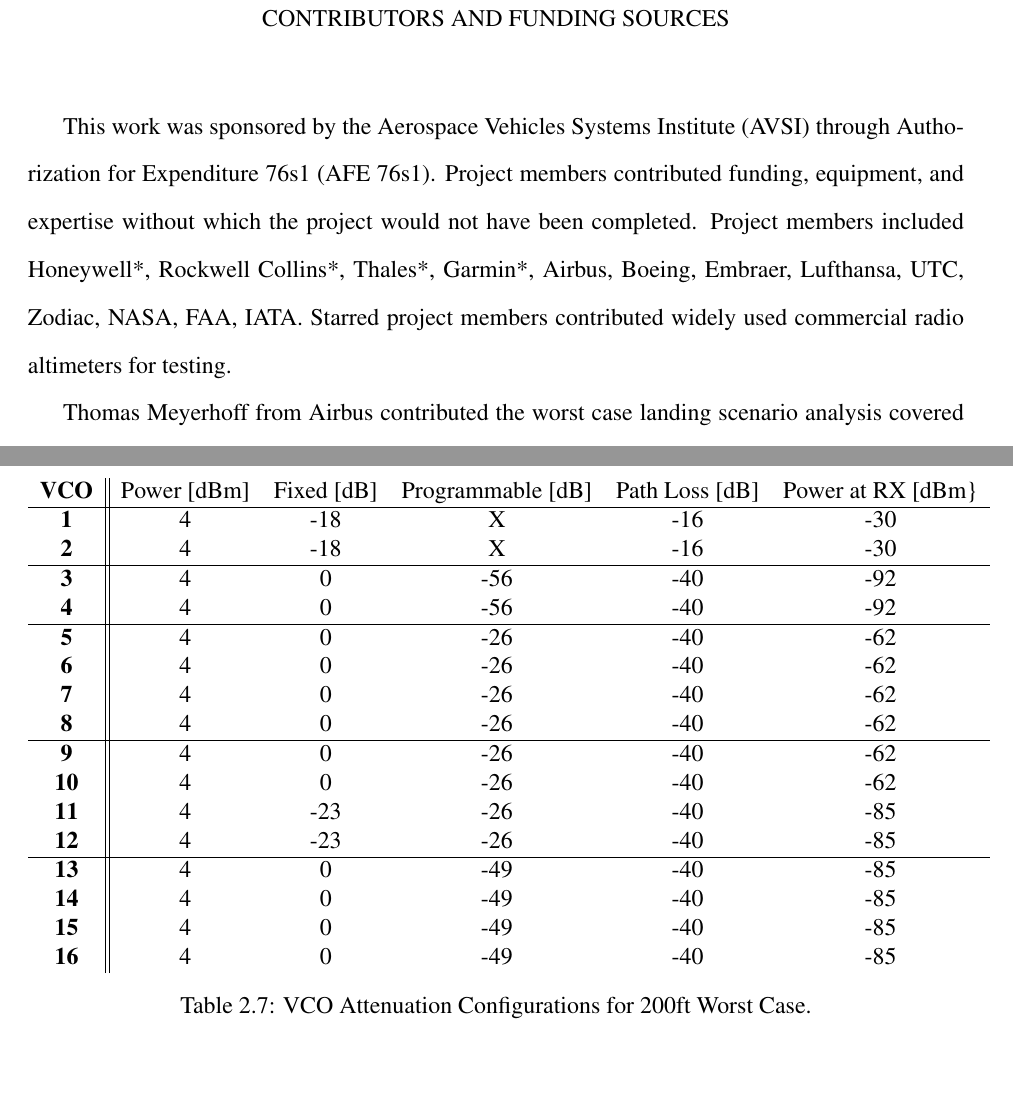
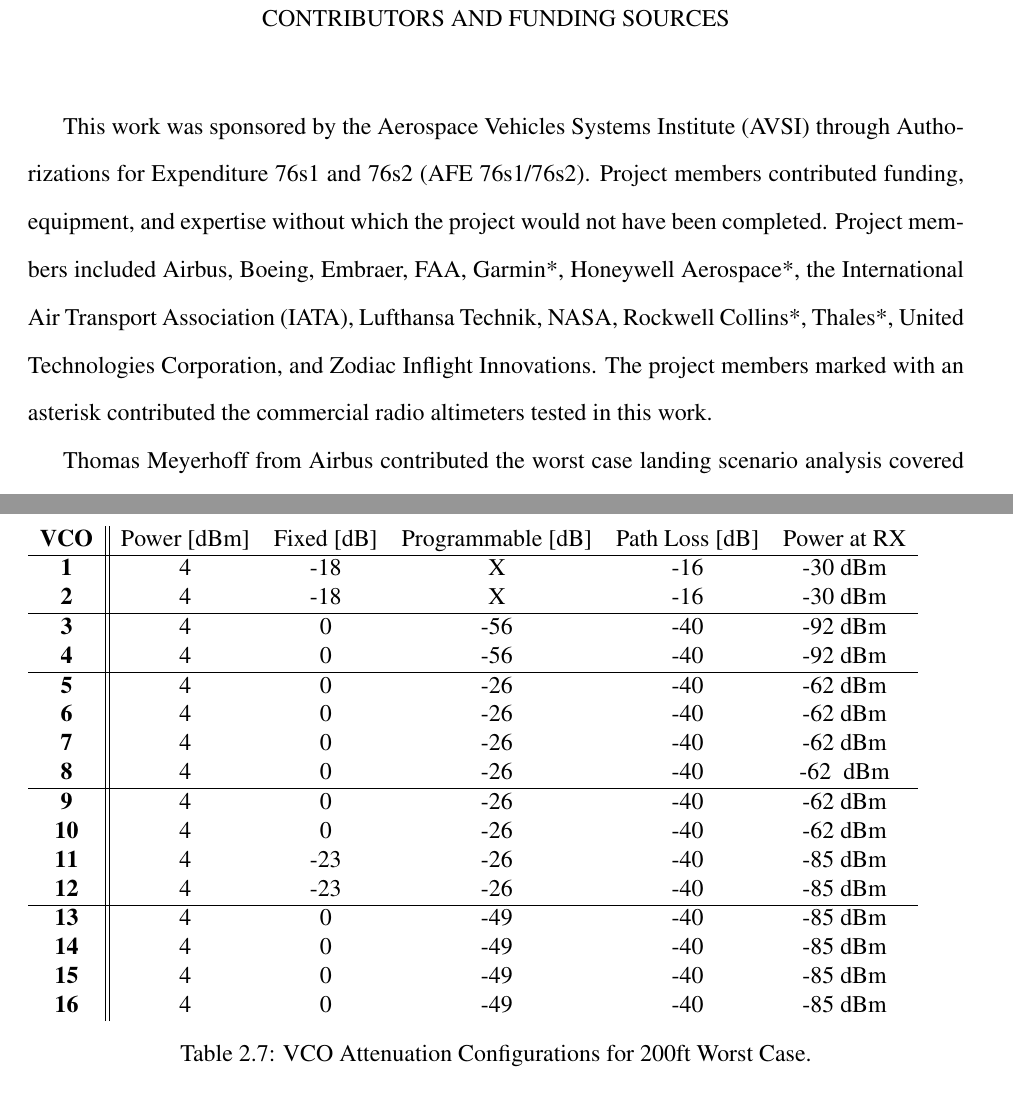
Before and after one commit to joshruff/masters_thesis, a LaTeX thesis (TAMUTemplateSP18.tex, which reads data/contributors.tex, data/section2.tex): two parts of pages 4 and 48 of 80, joined at a grey line, cut so that both start at the same text. Compiled offline with pdfLaTeX.

```diff
--- a/data/contributors.tex
+++ b/data/contributors.tex
@@ -16,8 +16,8 @@
 \chapter*{CONTRIBUTORS AND FUNDING SOURCES}
 \addcontentsline{toc}{chapter}{CONTRIBUTORS AND FUNDING SOURCES}  % Needs to be set to part, so the TOC doesn't add 'CHAPTER ' prefix in the TOC.
 
-This work was sponsored by the Aerospace Vehicles Systems Institute (AVSI) through Authorization for Expenditure 76s1 (AFE 76s1). Project members contributed funding, equipment, and expertise without which the project would not have been completed. Project members included Honeywell*, Rockwell Collins*, Thales*, Garmin*, Airbus, Boeing, Embraer, Lufthansa, UTC, Zodiac, NASA, FAA, IATA. Starred project members contributed widely used commercial radio altimeters for testing.
+This work was sponsored by the Aerospace Vehicles Systems Institute (AVSI) through Autho- rizations for Expenditure 76s1 and 76s2 (AFE 76s1/76s2). Project members contributed funding, equipment, and expertise without which the project would not have been completed.  Project members included Airbus, Boeing, Embraer, FAA, Garmin*, Honeywell Aerospace*, the  International Air Transport Association (IATA), Lufthansa Technik, NASA, Rockwell Collins*, Thales*, United Technologies Corporation, and Zodiac Inflight Innovations. The project members marked with an asterisk contributed the commercial radio altimeters tested in this work.
 
-Thomas Meyerhoff from Airbus contributed the worst case landing scenario analysis covered in Section~\ref{subsub:worst_case}, and the summary of initial testing results shown in Figure~\ref{fig:initial_summary}. Dr. Chadi Geha provided the concept for the modified altimeter test setup shown in Figure~\ref{fig:Modified}. All other work presented in this thesis was conducted by the author.
+Thomas Meyerhoff from Airbus contributed the worst case landing scenario analysis covered in Section 2.5.2.1, and the summary of initial testing results shown in Figure 3.3. Dr. Chadi Geha provided the concept for the modified altimeter test setup shown in Figure 2.2.  All other work presented in this thesis was conducted by the author.
 
 \pagebreak{}
--- a/data/section2.tex
+++ b/data/section2.tex
@@ -485,31 +484,31 @@
 
 \begin{table}[]
 \begin{tabular}{c||ccccc}
-\textbf{VCO} & Power {[}dBm{]} & Fixed {[}dB{]} & Programmable {[}dB{]} & Path Loss {[}dB{]} & Power at RX {[}dBm\} \\ \hline
-\textbf{1}   & 4               & -18              & X                     & -16                & -30                  \\
-\textbf{2}   & 4               & -18              & X                     & -16                & -30                  \\ \hline
+\textbf{VCO} & Power {[}dBm{]} & Fixed {[}dB{]} & Programmable {[}dB{]} & Path Loss {[}dB{]} & Power at RX \\ \hline
+\textbf{1}   & 4               & -18              & X                     & -16                & -30 dBm          \\
+\textbf{2}   & 4               & -18              & X                     & -16                & -30~dBm                \\ \hline
 
 
-\textbf{3}   & 4               & 0              & -56                   & -40                & -92                  \\
-\textbf{4}   & 4               & 0              & -56                   & -40                & -92                   \\ \hline
+\textbf{3}   & 4               & 0              & -56                   & -40                & -92~dBm                  \\
+\textbf{4}   & 4               & 0              & -56                   & -40                & -92~dBm                   \\ \hline
 
 
-\textbf{5}   & 4               & 0              & -26                    & -40                & -62                 \\
-\textbf{6}   & 4               & 0              & -26                    & -40 			& -62                  \\
-\textbf{7}   & 4               & 0              & -26                    & -40                & -62                  \\
-\textbf{8}   & 4               & 0             & -26                    & -40                & -62                  \\ \hline
+\textbf{5}   & 4               & 0              & -26                    & -40                & -62~dBm                 \\
+\textbf{6}   & 4               & 0              & -26                    & -40 			& -62~dBm                  \\
+\textbf{7}   & 4               & 0              & -26                    & -40                & -62~dBm                  \\
+\textbf{8}   & 4               & 0             & -26                    & -40                & -62 ~dBm                 \\ \hline
 
 
-\textbf{9}   & 4               & 0              & -26                   & -40                & -62                  \\
-\textbf{10}  & 4               & 0              & -26                   & -40                & -62                  \\
-\textbf{11}  & 4               & -23            & -26                   & -40               & -85                  \\
-\textbf{12}  & 4               & -23             & -26                   & -40                & -85                  \\ \hline
+\textbf{9}   & 4               & 0              & -26                   & -40                & -62~dBm                  \\
+\textbf{10}  & 4               & 0              & -26                   & -40                & -62~dBm                  \\
+\textbf{11}  & 4               & -23            & -26                   & -40               & -85~dBm                  \\
+\textbf{12}  & 4               & -23             & -26                   & -40                & -85~dBm                  \\ \hline
 
 
-\textbf{13}  & 4               & 0              & -49                   & -40                & -85                  \\
-\textbf{14}  & 4               & 0              & -49                   & -40                & -85                  \\
-\textbf{15}  & 4               & 0              & -49                   & -40                & -85                  \\
-\textbf{16}  & 4               & 0              & -49                   & -40                & -85
+\textbf{13}  & 4               & 0              & -49                   & -40                & -85~dBm                  \\
+\textbf{14}  & 4               & 0              & -49                   & -40                & -85~dBm                  \\
+\textbf{15}  & 4               & 0              & -49                   & -40                & -85~dBm                  \\
+\textbf{16}  & 4               & 0              & -49                   & -40                & -85~dBm
 \end{tabular}
 \caption{VCO Attenuation Configurations for 200ft Worst Case.}
 \label{tab:VCO_Pow}
```
Also changed, not shown: TAMUTemplateSP18.tex (+5 -5 lines), data/acknowledgements.tex (+1 -1 lines), data/dedication.tex (+1 -1 lines), data/section1.tex (+2 -2 lines), TAMUTemplateSP18.pdf, data/section2.tex (21 more changed lines), 7 other files.
